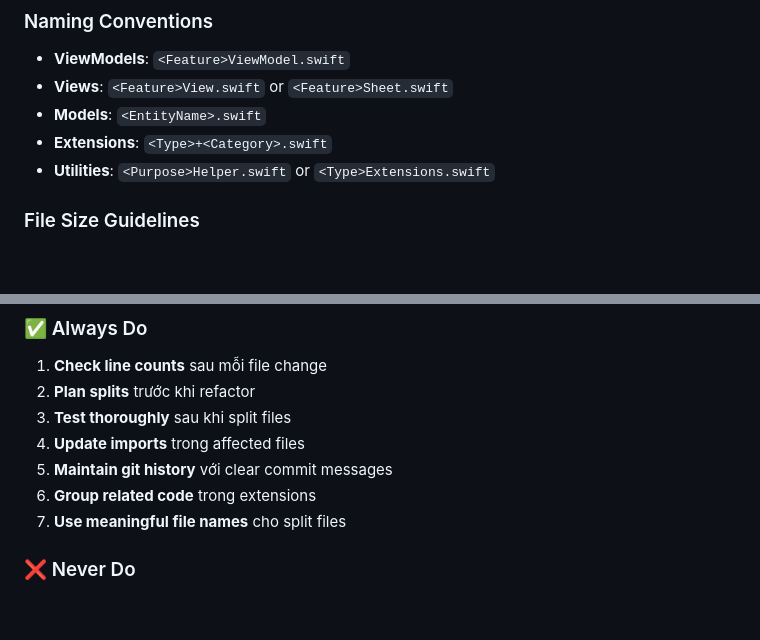
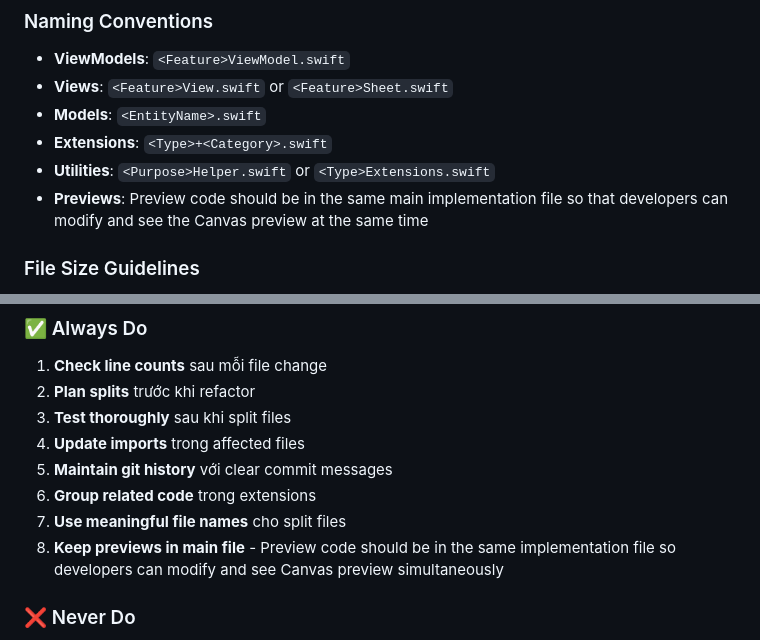
Before and after one commit to dinhanhthi/Dblore, a Markdown page: .claude/agents/architecter.md, 2 parts joined by grey strips. GitHub-like rendering; blank space fills up the shorter version.

```diff
--- a/.claude/agents/architecter.md
+++ b/.claude/agents/architecter.md
@@ -197,6 +197,7 @@ SQLNotebook/
 - **Models**: `<EntityName>.swift`
 - **Extensions**: `<Type>+<Category>.swift`
 - **Utilities**: `<Purpose>Helper.swift` or `<Type>Extensions.swift`
+- **Previews**: Preview code should be in the same main implementation file so that developers can modify and see the Canvas preview at the same time
 
 ### File Size Guidelines
 - **Maximum**: 400 lines (STRICT)
@@ -404,6 +405,7 @@ extension MainType {
 5. **Maintain git history** với clear commit messages
 6. **Group related code** trong extensions
 7. **Use meaningful file names** cho split files
+8. **Keep previews in main file** - Preview code should be in the same implementation file so developers can modify and see Canvas preview simultaneously
 
 ### ❌ Never Do
 1. **Split arbitrarily** - follow logical boundaries
```
Also changed, not shown: .cursor/commands/arrange.md (added, +274 -0 lines).
